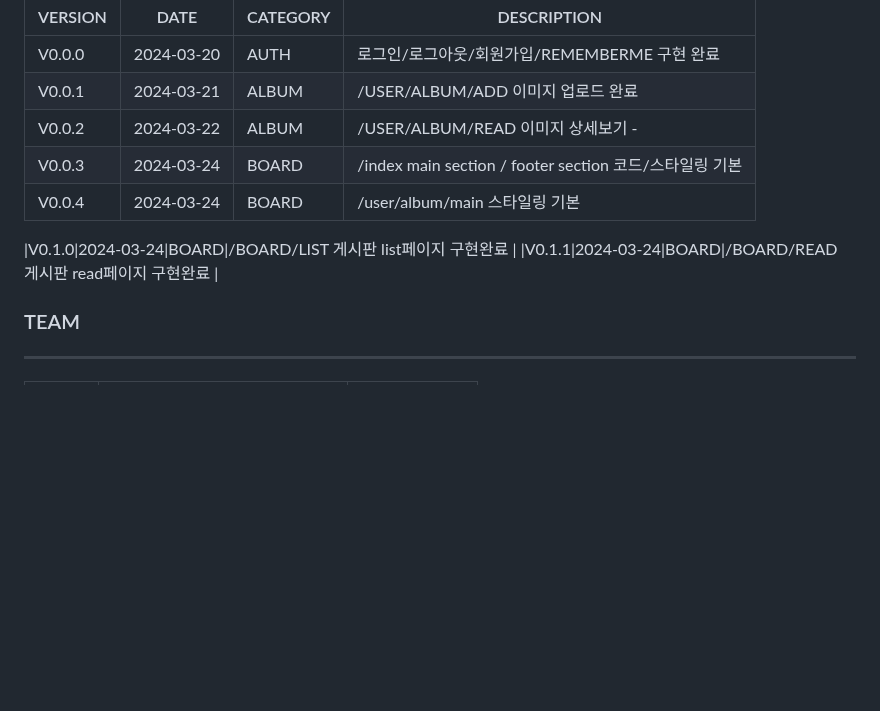
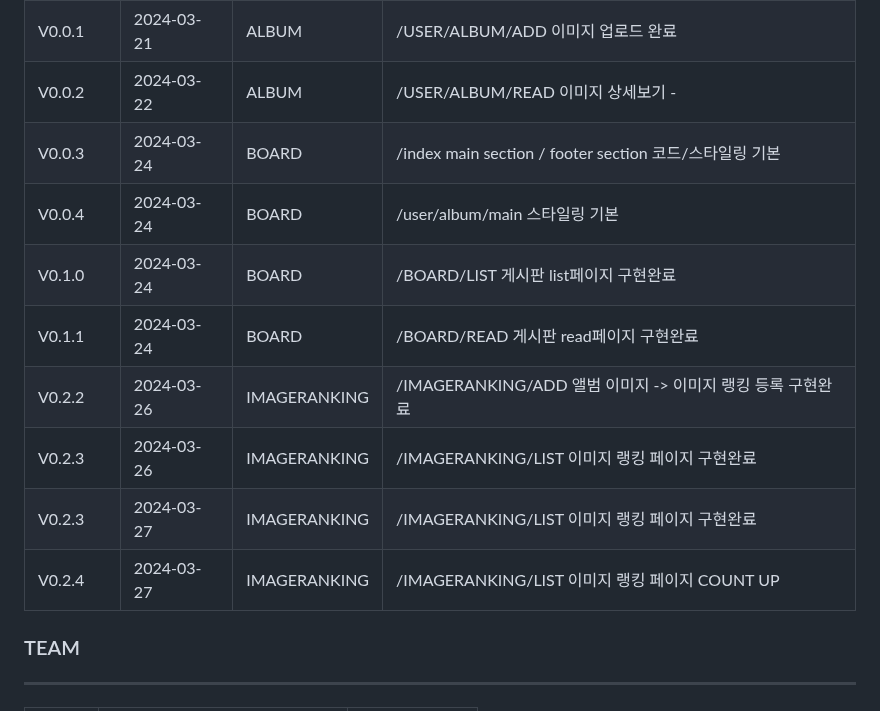
Before and after one commit to ALL-MY-PROJECTS-2024/99_RANKINGSYSTEM, a Markdown page: README.md, the part around the change. Drawn GitHub-style; blank space fills up the shorter version.

```diff
--- a/README.md
+++ b/README.md
@@ -9,9 +9,12 @@
 |V0.0.2|2024-03-22|ALBUM|/USER/ALBUM/READ 이미지 상세보기 - |
 |V0.0.3|2024-03-24|BOARD|/index main section / footer section 코드/스타일링 기본  |
 |V0.0.4|2024-03-24|BOARD|/user/album/main 스타일링 기본 |
-
 |V0.1.0|2024-03-24|BOARD|/BOARD/LIST 게시판 list페이지 구현완료 |
 |V0.1.1|2024-03-24|BOARD|/BOARD/READ 게시판 read페이지 구현완료 |
+|V0.2.2|2024-03-26|IMAGERANKING|/IMAGERANKING/ADD 앨범 이미지 -> 이미지 랭킹 등록 구현완료|
+|V0.2.3|2024-03-26|IMAGERANKING|/IMAGERANKING/LIST 이미지 랭킹 페이지 구현완료|
+|V0.2.3|2024-03-27|IMAGERANKING|/IMAGERANKING/LIST 이미지 랭킹 페이지 구현완료|
+|V0.2.4|2024-03-27|IMAGERANKING|/IMAGERANKING/LIST 이미지 랭킹 페이지 COUNT UP|
 
 
 ### TEAM
```
